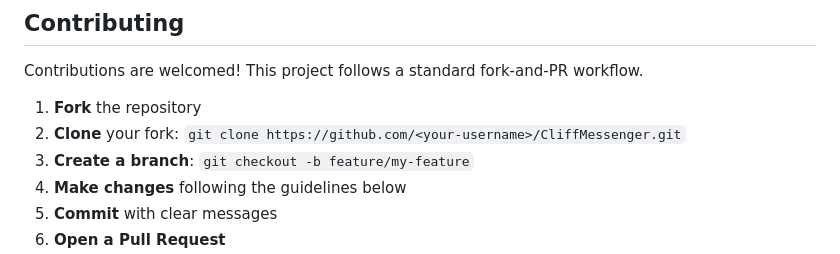
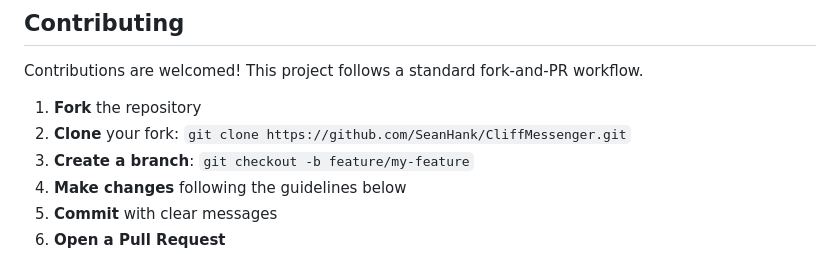
Before and after one commit to SeanHank/CliffMessenger, a Markdown page: README.md, the part around the change. Drawn GitHub-style.

```diff
--- a/README.md
+++ b/README.md
@@ -306,7 +306,7 @@ The server is a stateful relay: it authenticates users, tracks connected clients
 Contributions are welcomed! This project follows a standard fork-and-PR workflow.
 
 1. **Fork** the repository
-2. **Clone** your fork: `git clone https://github.com/<your-username>/CliffMessenger.git`
+2. **Clone** your fork: `git clone https://github.com/SeanHank/CliffMessenger.git`
 3. **Create a branch**: `git checkout -b feature/my-feature`
 4. **Make changes** following the guidelines below
 5. **Commit** with clear messages
```
